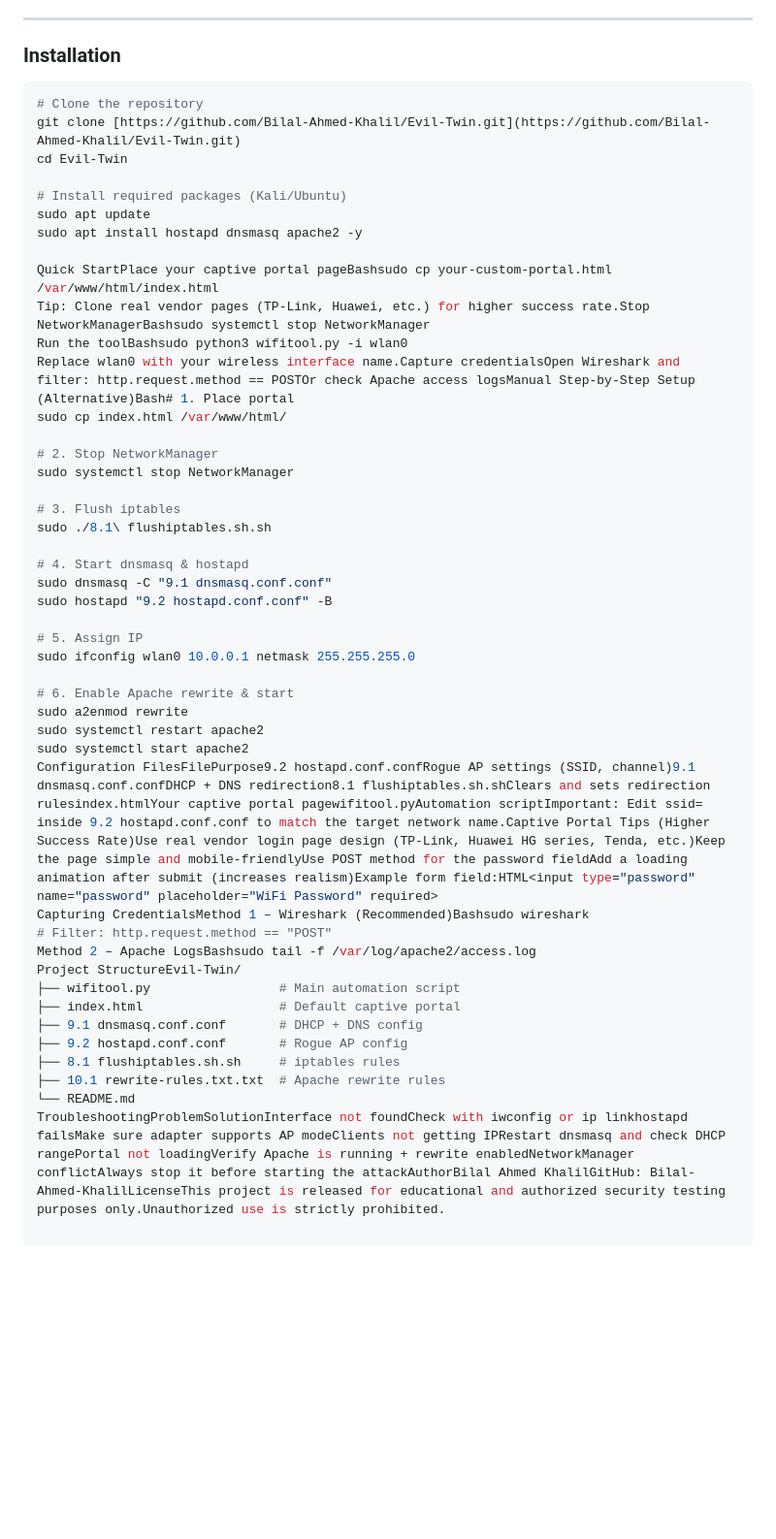
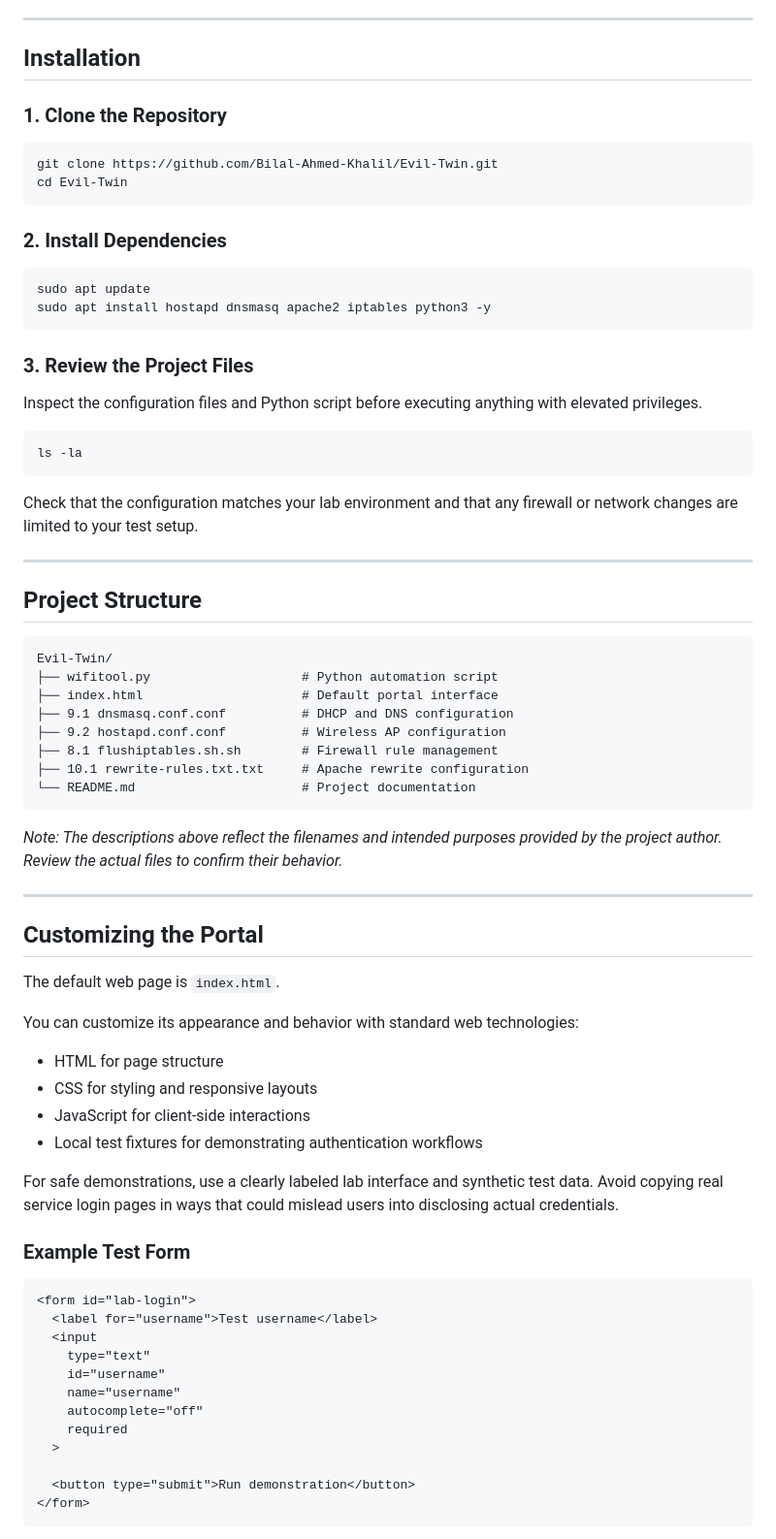
Before and after one commit to Bilal-Ahmed-Khalil/Evil-Twin, a Markdown page: README.md, the part around one of its changes. Shown at 97% size. Rendered like a GitHub page; blank space fills up the shorter version.

````diff
--- a/README.md
+++ b/README.md
@@ -44,50 +70,78 @@ This tool is created **strictly for educational purposes, authorized penetration
 
 ---
 
-### Installation
+## Installation
+
+### 1. Clone the Repository
 
 ```bash
-# Clone the repository
-git clone [https://github.com/Bilal-Ahmed-Khalil/Evil-Twin.git](https://github.com/Bilal-Ahmed-Khalil/Evil-Twin.git)
+git clone https://github.com/Bilal-Ahmed-Khalil/Evil-Twin.git
 cd Evil-Twin
+```
 
-# Install required packages (Kali/Ubuntu)
+### 2. Install Dependencies
+
+```bash
 sudo apt update
-sudo apt install hostapd dnsmasq apache2 -y
+sudo apt install hostapd dnsmasq apache2 iptables python3 -y
+```
 
-Quick StartPlace your captive portal pageBashsudo cp your-custom-portal.html /var/www/html/index.html
-Tip: Clone real vendor pages (TP-Link, Huawei, etc.) for higher success rate.Stop NetworkManagerBashsudo systemctl stop NetworkManager
-Run the toolBashsudo python3 wifitool.py -i wlan0
-Replace wlan0 with your wireless interface name.Capture credentialsOpen Wireshark and filter: http.request.method == POSTOr check Apache access logsManual Step-by-Step Setup (Alternative)Bash# 1. Place portal
-sudo cp index.html /var/www/html/
+### 3. Review the Project Files
 
-# 2. Stop NetworkManager
-sudo systemctl stop NetworkManager
+Inspect the configuration files and Python script before executing anything with elevated privileges.
 
-# 3. Flush iptables
-sudo ./8.1\ flushiptables.sh.sh
+```bash
+ls -la
+```
 
-# 4. Start dnsmasq & hostapd
-sudo dnsmasq -C "9.1 dnsmasq.conf.conf"
-sudo hostapd "9.2 hostapd.conf.conf" -B
+Check that the configuration matches your lab environment and that any firewall or network changes are limited to your test setup.
 
-# 5. Assign IP
-sudo ifconfig wlan0 10.0.0.1 netmask 255.255.255.0
+---
 
-# 6. Enable Apache rewrite & start
-sudo a2enmod rewrite
-sudo systemctl restart apache2
-sudo systemctl start apache2
-Configuration FilesFilePurpose9.2 hostapd.conf.confRogue AP settings (SSID, channel)9.1 dnsmasq.conf.confDHCP + DNS redirection8.1 flushiptables.sh.shClears and sets redirection rulesindex.htmlYour captive portal pagewifitool.pyAutomation scriptImportant: Edit ssid= inside 9.2 hostapd.conf.conf to match the target network name.Captive Portal Tips (Higher Success Rate)Use real vendor login page design (TP-Link, Huawei HG series, Tenda, etc.)Keep the page simple and mobile-friendlyUse POST method for the password fieldAdd a loading animation after submit (increases realism)Example form field:HTML<input type="password" name="password" placeholder="WiFi Password" required>
-Capturing CredentialsMethod 1 – Wireshark (Recommended)Bashsudo wireshark
-# Filter: http.request.method == "POST"
-Method 2 – Apache LogsBashsudo tail -f /var/log/apache2/access.log
-Project StructureEvil-Twin/
-├── wifitool.py                 # Main automation script
-├── index.html                  # Default captive portal
-├── 9.1 dnsmasq.conf.conf       # DHCP + DNS config
-├── 9.2 hostapd.conf.conf       # Rogue AP config
-├── 8.1 flushiptables.sh.sh     # iptables rules
-├── 10.1 rewrite-rules.txt.txt  # Apache rewrite rules
-└── README.md
-TroubleshootingProblemSolutionInterface not foundCheck with iwconfig or ip linkhostapd failsMake sure adapter supports AP modeClients not getting IPRestart dnsmasq and check DHCP rangePortal not loadingVerify Apache is running + rewrite enabledNetworkManager conflictAlways stop it before starting the attackAuthorBilal Ahmed KhalilGitHub: Bilal-Ahmed-KhalilLicenseThis project is released for educational and authorized security testing purposes only.Unauthorized use is strictly prohibited.
+## Project Structure
+
+```text
+Evil-Twin/
+├── wifitool.py                    # Python automation script
+├── index.html                     # Default portal interface
+├── 9.1 dnsmasq.conf.conf          # DHCP and DNS configuration
+├── 9.2 hostapd.conf.conf          # Wireless AP configuration
+├── 8.1 flushiptables.sh.sh        # Firewall rule management
+├── 10.1 rewrite-rules.txt.txt     # Apache rewrite configuration
+└── README.md                      # Project documentation
+```
+
+*Note: The descriptions above reflect the filenames and intended purposes provided by the project author. Review the actual files to confirm their behavior.*
+
+---
+
+## Customizing the Portal
+
+The default web page is `index.html`.
+
+You can customize its appearance and behavior with standard web technologies:
+
+- HTML for page structure
+- CSS for styling and responsive layouts
+- JavaScript for client-side interactions
+- Local test fixtures for demonstrating authentication workflows
+
+For safe demonstrations, use a clearly labeled lab interface and synthetic test data. Avoid copying real service login pages in ways that could mislead users into disclosing actual credentials.
+
+### Example Test Form
+
+```html
+<form id="lab-login">
+  <label for="username">Test username</label>
+  <input
+    type="text"
+    id="username"
+    name="username"
+    autocomplete="off"
+    required
+  >
+
+  <button type="submit">Run demonstration</button>
+</form>
+```
+
````
Also changed, not shown: other parts of README.md (+147 -25 lines).
